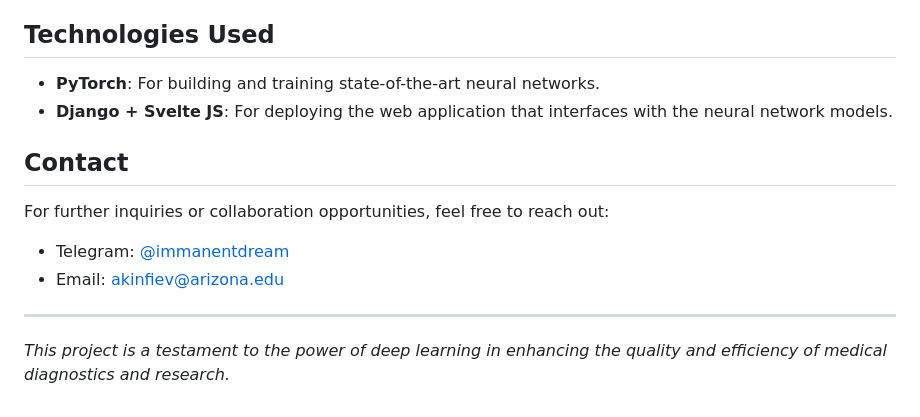
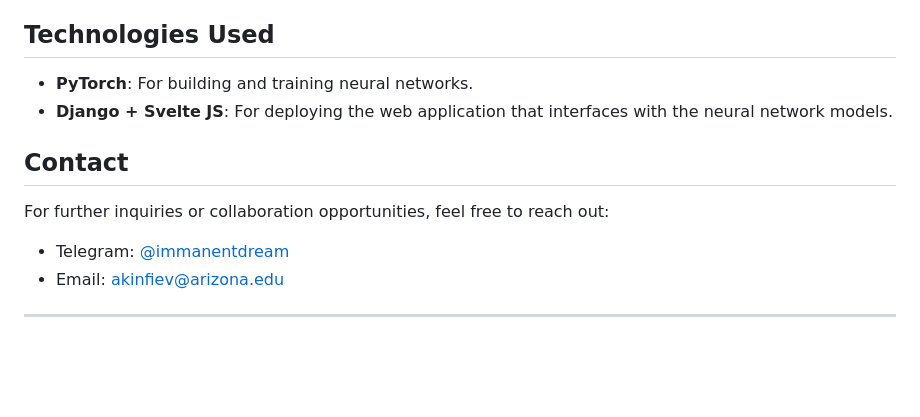
Before and after one commit to ephemeraldream/EmbryoVision, a Markdown page: README.md, the part around the change. Drawn GitHub-style; blank space fills up the shorter version.

```diff
--- a/README.md
+++ b/README.md
@@ -32,7 +32,7 @@ The prototype system for comparative assessment of implantation potential was de
 
 ## Technologies Used
 
-- **PyTorch**: For building and training state-of-the-art neural networks.
+- **PyTorch**: For building and training neural networks.
 - **Django + Svelte JS**: For deploying the web application that interfaces with the neural network models.
 
 ## Contact
@@ -43,5 +43,3 @@ For further inquiries or collaboration opportunities, feel free to reach out:
 - Email: [akinfiev@arizona.edu](mailto:akinfiev@arizona.edu)
 
 ---
-
-*This project is a testament to the power of deep learning in enhancing the quality and efficiency of medical diagnostics and research.*
```
